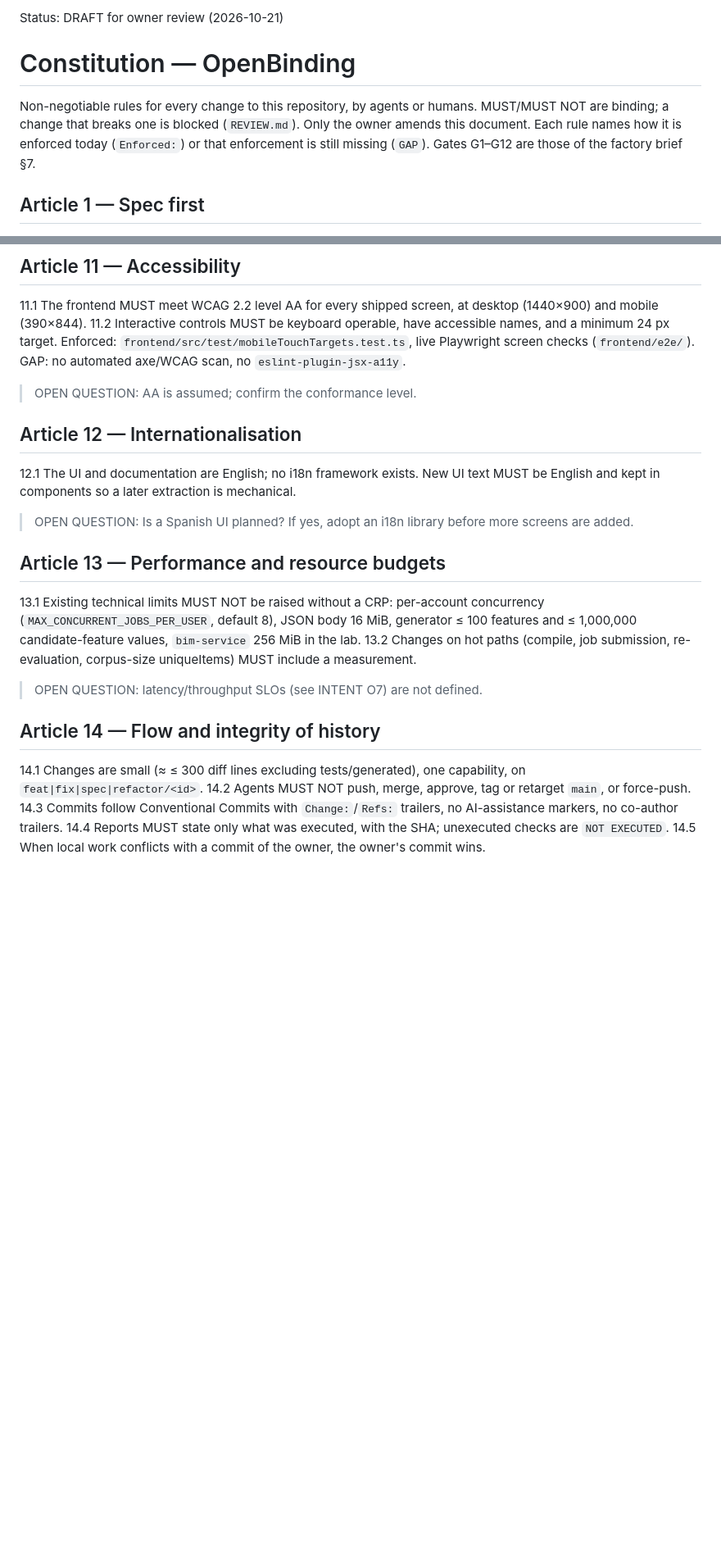
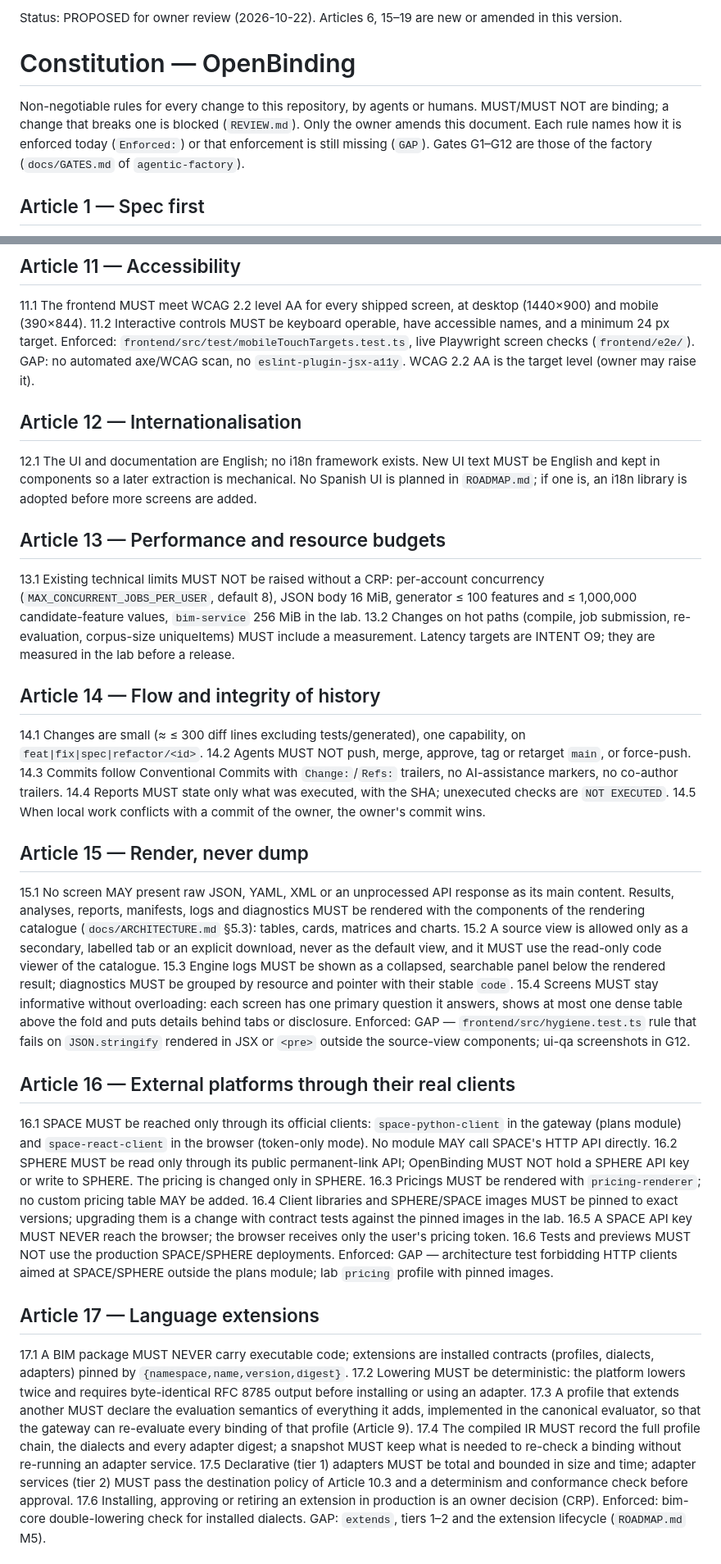
Before and after one commit to isa-group/OpenBinding, a Markdown page: constitution.md, 2 parts joined by grey strips. Shown at 82% size. Drawn GitHub-style; blank space fills up the shorter version.

Commit message:
docs(spec): add rendering, real-client, extension, retention and preview articles to the constitution
Amends Article 6 with module and frontend boundaries and adds Articles 15-19.

Change: spec-vision-v2

```diff
--- a/constitution.md
+++ b/constitution.md
@@ -1,10 +1,11 @@
-Status: DRAFT for owner review (2026-10-21)
+Status: PROPOSED for owner review (2026-10-22). Articles 6, 15–19 are new or amended in this version.
 
 # Constitution — OpenBinding
 
 Non-negotiable rules for every change to this repository, by agents or humans. MUST/MUST NOT are binding; a change
 that breaks one is blocked (`REVIEW.md`). Only the owner amends this document. Each rule names how it is enforced
-today (`Enforced:`) or that enforcement is still missing (`GAP`). Gates G1–G12 are those of the factory brief §7.
+today (`Enforced:`) or that enforcement is still missing (`GAP`). Gates G1–G12 are those of the factory
+(`docs/GATES.md` of `agentic-factory`).
 
 ## Article 1 — Spec first
 
@@ -119,20 +128,20 @@ by major version; no secret scanning, Semgrep or dependency audit in CI.
 11.2 Interactive controls MUST be keyboard operable, have accessible names, and a minimum 24 px target.
 Enforced: `frontend/src/test/mobileTouchTargets.test.ts`, live Playwright screen checks (`frontend/e2e/`).
 GAP: no automated axe/WCAG scan, no `eslint-plugin-jsx-a11y`.
-> OPEN QUESTION: AA is assumed; confirm the conformance level.
+WCAG 2.2 AA is the target level (owner may raise it).
 
 ## Article 12 — Internationalisation
 
 12.1 The UI and documentation are English; no i18n framework exists. New UI text MUST be English and kept in
 components so a later extraction is mechanical.
-> OPEN QUESTION: Is a Spanish UI planned? If yes, adopt an i18n library before more screens are added.
+No Spanish UI is planned in `ROADMAP.md`; if one is, an i18n library is adopted before more screens are added.
 
 ## Article 13 — Performance and resource budgets
 
 13.1 Existing technical limits MUST NOT be raised without a CRP: per-account concurrency (`MAX_CONCURRENT_JOBS_PER_USER`,
 default 8), JSON body 16 MiB, generator ≤ 100 features and ≤ 1,000,000 candidate-feature values, `bim-service` 256 MiB in the lab.
 13.2 Changes on hot paths (compile, job submission, re-evaluation, corpus-size uniqueItems) MUST include a measurement.
-> OPEN QUESTION: latency/throughput SLOs (see INTENT O7) are not defined.
+Latency targets are INTENT O9; they are measured in the lab before a release.
 
 ## Article 14 — Flow and integrity of history
 
@@ -142,3 +151,47 @@ default 8), JSON body 16 MiB, generator ≤ 100 features and ≤ 1,000,000 candi
 14.4 Reports MUST state only what was executed, with the SHA; unexecuted checks are `NOT EXECUTED`.
 14.5 When local work conflicts with a commit of the owner, the owner's commit wins.
 
+## Article 15 — Render, never dump
+
+15.1 No screen MAY present raw JSON, YAML, XML or an unprocessed API response as its main content. Results,
+analyses, reports, manifests, logs and diagnostics MUST be rendered with the components of the rendering catalogue
+(`docs/ARCHITECTURE.md` §5.3): tables, cards, matrices and charts.
+15.2 A source view is allowed only as a secondary, labelled tab or an explicit download, never as the default view,
+and it MUST use the read-only code viewer of the catalogue.
+15.3 Engine logs MUST be shown as a collapsed, searchable panel below the rendered result; diagnostics MUST be
+grouped by resource and pointer with their stable `code`.
+15.4 Screens MUST stay informative without overloading: each screen has one primary question it answers, shows at
+most one dense table above the fold and puts details behind tabs or disclosure.
+Enforced: GAP — `frontend/src/hygiene.test.ts` rule that fails on `JSON.stringify` rendered in JSX or `<pre>`
+outside the source-view components; ui-qa screenshots in G12.
+
+## Article 16 — External platforms through their real clients
+
+16.1 SPACE MUST be reached only through its official clients: `space-python-client` in the gateway (plans module)
+and `space-react-client` in the browser (token-only mode). No module MAY call SPACE's HTTP API directly.
+16.2 SPHERE MUST be read only through its public permanent-link API; OpenBinding MUST NOT hold a SPHERE API key or
+write to SPHERE. The pricing is changed only in SPHERE.
+16.3 Pricings MUST be rendered with `pricing-renderer`; no custom pricing table MAY be added.
+16.4 Client libraries and SPHERE/SPACE images MUST be pinned to exact versions; upgrading them is a change with
+contract tests against the pinned images in the lab.
+16.5 A SPACE API key MUST NEVER reach the browser; the browser receives only the user's pricing token.
+16.6 Tests and previews MUST NOT use the production SPACE/SPHERE deployments.
+Enforced: GAP — architecture test forbidding HTTP clients aimed at SPACE/SPHERE outside the plans module; lab
+`pricing` profile with pinned images.
+
+## Article 17 — Language extensions
+
+17.1 A BIM package MUST NEVER carry executable code; extensions are installed contracts (profiles, dialects,
+adapters) pinned by `{namespace,name,version,digest}`.
+17.2 Lowering MUST be deterministic: the platform lowers twice and requires byte-identical RFC 8785 output before
+installing or using an adapter.
+17.3 A profile that extends another MUST declare the evaluation semantics of everything it adds, implemented in the
+canonical evaluator, so that the gateway can re-evaluate every binding of that profile (Article 9).
+17.4 The compiled IR MUST record the full profile chain, the dialects and every adapter digest; a snapshot MUST keep
+what is needed to re-check a binding without re-running an adapter service.
+17.5 Declarative (tier 1) adapters MUST be total and bounded in size and time; adapter services (tier 2) MUST pass
+the destination policy of Article 10.3 and a determinism and conformance check before approval.
+17.6 Installing, approving or retiring an extension in production is an owner decision (CRP).
+Enforced: bim-core double-lowering check for installed dialects. GAP: `extends`, tiers 1–2 and the extension
+lifecycle (`ROADMAP.md` M5).
+
```
Also changed, not shown: other parts of constitution.md (+27 -2 lines).
